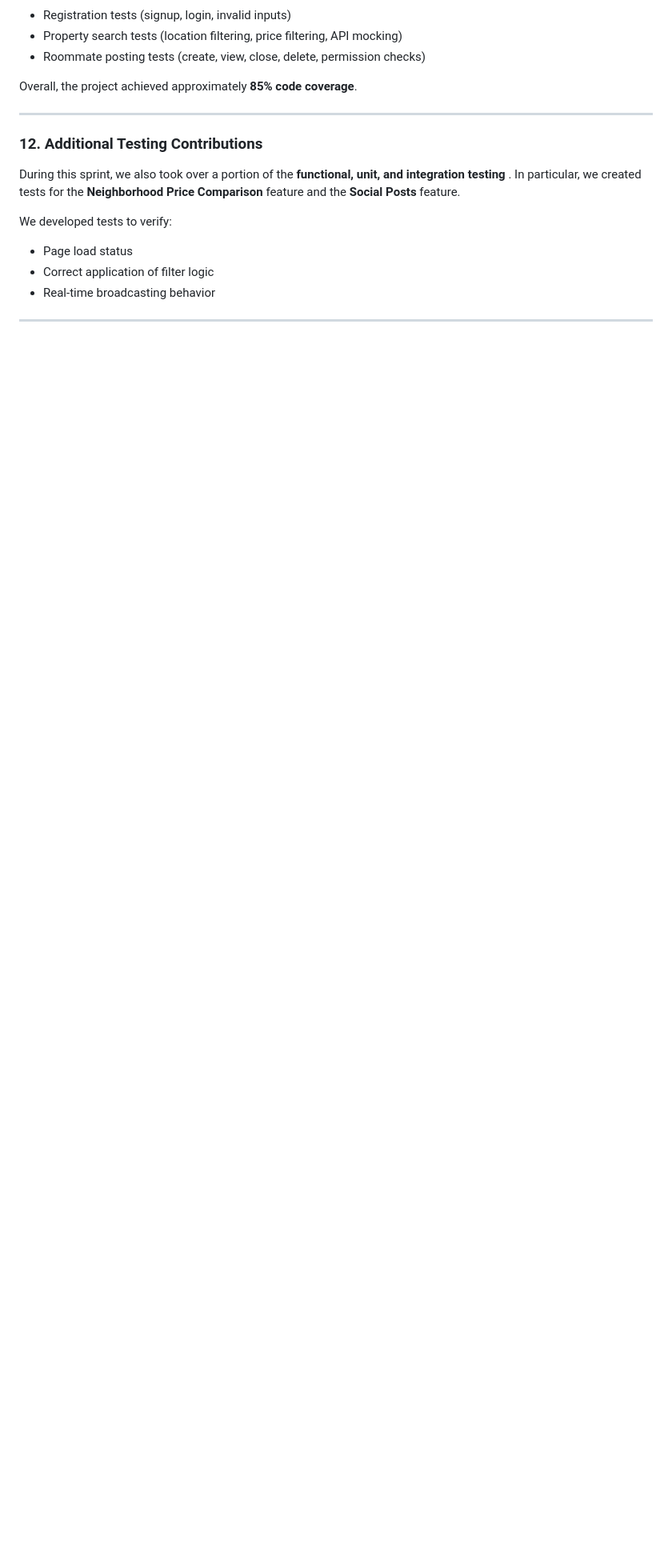
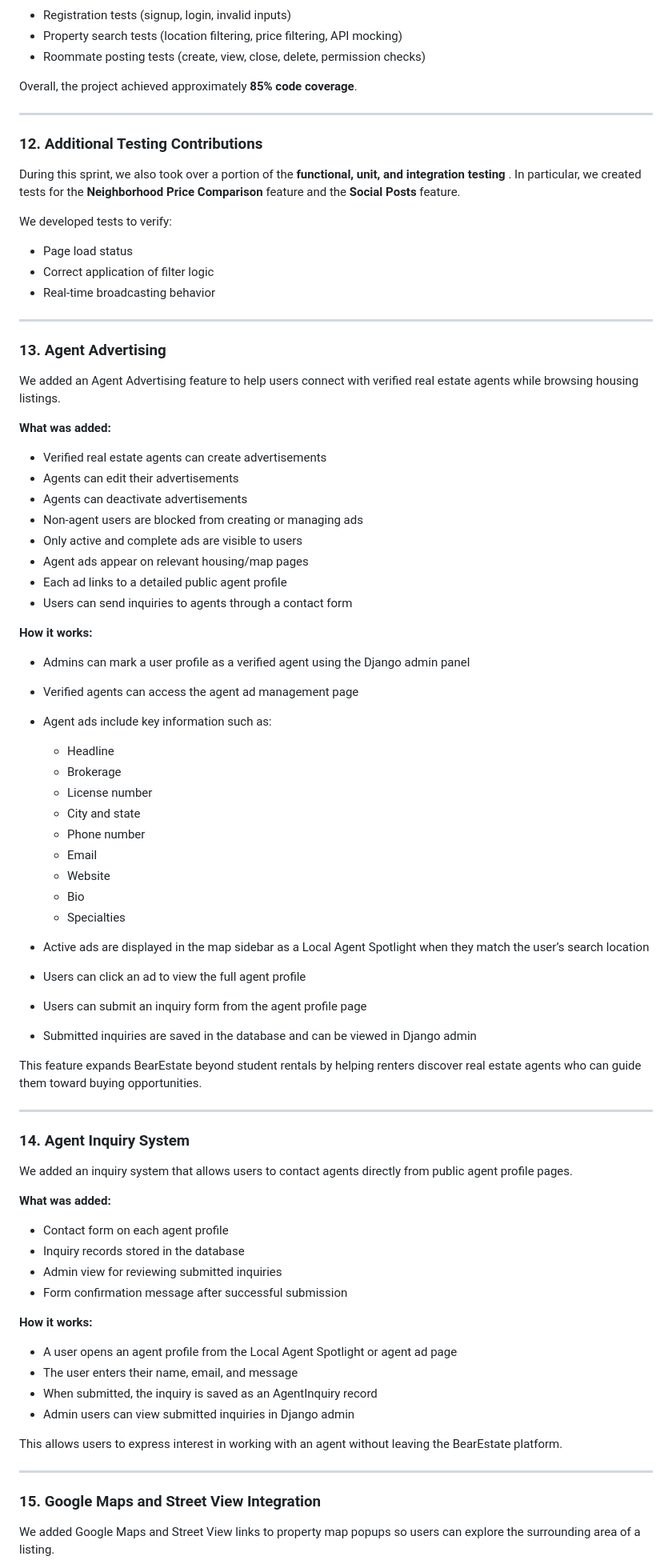
Before and after one commit to CS4300-CS5300-SP26/dev6_cust5, a Markdown page: README.md, the part around one of its changes. Shown at 80% size. Rendered like a GitHub page; blank space fills up the shorter version.

```diff
--- a/README.md
+++ b/README.md
@@ -256,3 +256,65 @@ We developed tests to verify:
 
 ---
 
+### 13. Agent Advertising
+
+We added an Agent Advertising feature to help users connect with verified real estate agents while browsing housing listings.
+
+**What was added:**
+- Verified real estate agents can create advertisements
+- Agents can edit their advertisements
+- Agents can deactivate advertisements
+- Non-agent users are blocked from creating or managing ads
+- Only active and complete ads are visible to users
+- Agent ads appear on relevant housing/map pages
+- Each ad links to a detailed public agent profile
+- Users can send inquiries to agents through a contact form
+
+**How it works:**
+- Admins can mark a user profile as a verified agent using the Django admin panel
+- Verified agents can access the agent ad management page
+- Agent ads include key information such as:
+  - Headline
+  - Brokerage
+  - License number
+  - City and state
+  - Phone number
+  - Email
+  - Website
+  - Bio
+  - Specialties
+
+- Active ads are displayed in the map sidebar as a Local Agent Spotlight when they match the user’s search location
+- Users can click an ad to view the full agent profile
+- Users can submit an inquiry form from the agent profile page
+- Submitted inquiries are saved in the database and can be viewed in Django admin
+
+This feature expands BearEstate beyond student rentals by helping renters discover real estate agents who can guide them toward buying opportunities.
+
+---
+
+### 14. Agent Inquiry System
+
+We added an inquiry system that allows users to contact agents directly from public agent profile pages.
+
+**What was added:**
+- Contact form on each agent profile
+- Inquiry records stored in the database
+- Admin view for reviewing submitted inquiries
+- Form confirmation message after successful submission
+
+**How it works:**
+- A user opens an agent profile from the Local Agent Spotlight or agent ad page
+- The user enters their name, email, and message
+- When submitted, the inquiry is saved as an AgentInquiry record
+- Admin users can view submitted inquiries in Django admin
+
+This allows users to express interest in working with an agent without leaving the BearEstate platform.
+
+---
+
+
+### 15. Google Maps and Street View Integration
+
+We added Google Maps and Street View links to property map popups so users can explore the surrounding area of a listing.
+
```
Also changed, not shown: other parts of README.md (+59 -1 lines).
